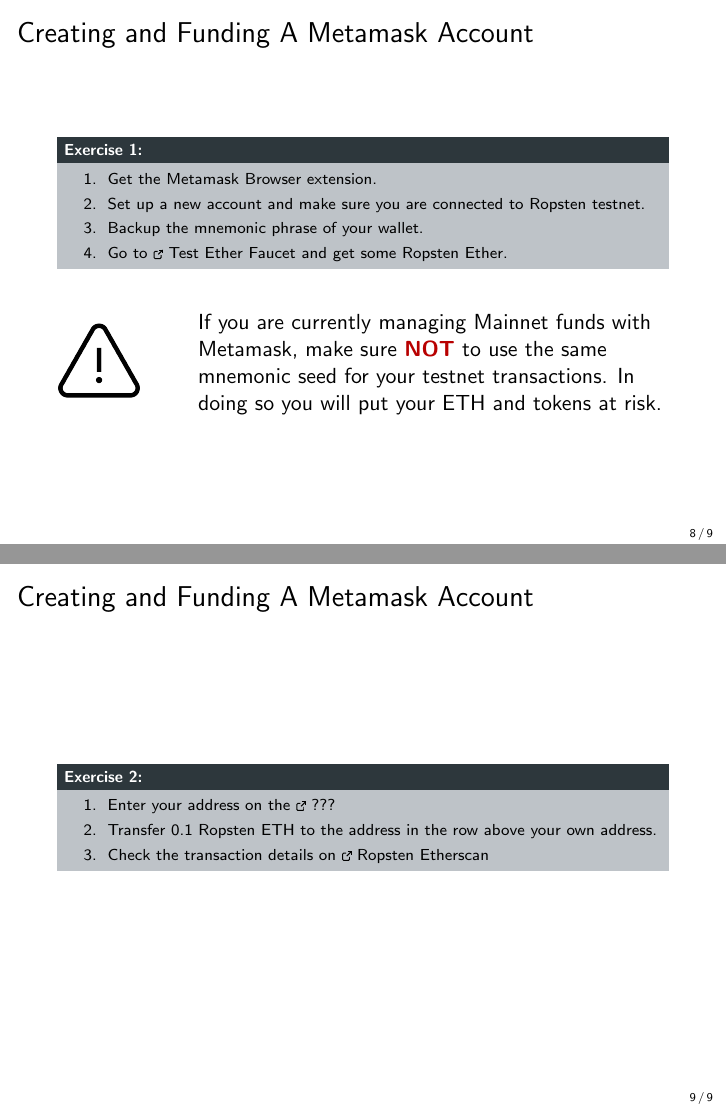
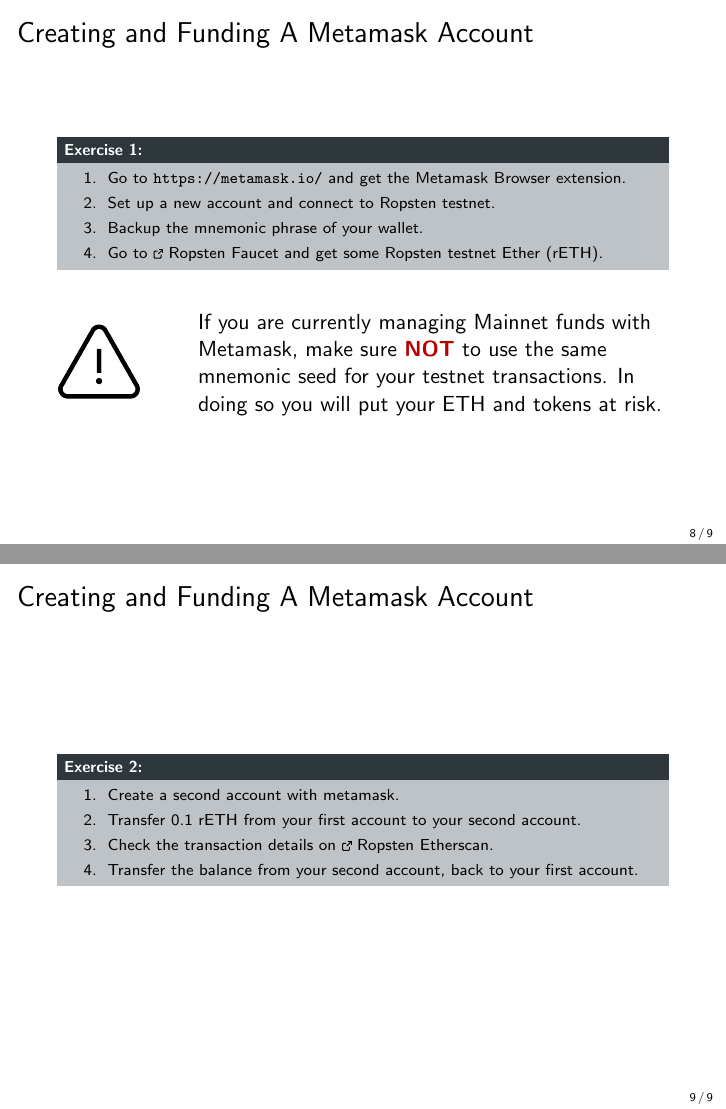
Before and after one commit to cifunibas/Smart-Contracts-DeFi, LaTeX slides (slides/account_model.tex): pages 9 and 10 of 10, joined at a grey line. Compiled offline with pdfLaTeX; a LaTeX package or settings file that is missing is left out.

Commit message:
Change exercise to ropsten

```diff
--- a/slides/account_model.tex
+++ b/slides/account_model.tex
@@ -209,10 +209,10 @@
 
 	\begin{exercise}{Exercise 1:}
 		\begin{enumerate}
-			\item Get the Metamask Browser extension.
-			\item Set up a new account and make sure you are connected to Ropsten testnet.
+			\item Go to \url{https://metamask.io/} and get the Metamask Browser extension.
+			\item Set up a new account and connect to Ropsten testnet.
 			\item Backup the mnemonic phrase of your wallet.
-			\item Go to \link \href{https://faucet.metamask.io/}{Test Ether Faucet} and get some Ropsten Ether.
+			\item Go to \link \href{https://faucet.ropsten.be/}{Ropsten Faucet} and get some Ropsten testnet Ether (rETH).
 		\end{enumerate}
 	\end{exercise}
 \uncover<2->{
@@ -236,9 +236,10 @@
 
 	\begin{exercise}{Exercise 2:}
 		\begin{enumerate}
-			\item Enter your address on the \link ???
-			\item Transfer 0.1 Ropsten ETH to the address in the row above your own address.
-			\item Check the transaction details on \link \href{https://ropsten.etherscan.io/}{Ropsten Etherscan}
+			\item Create a second account with metamask.
+			\item Transfer 0.1 rETH from your first account to your second account.
+			\item Check the transaction details on \link \href{https://ropsten.etherscan.io/}{Ropsten Etherscan}.
+			\item Transfer the balance from your second account, back to your first account.
 		\end{enumerate}
 	\end{exercise}
 \end{frame}
```
